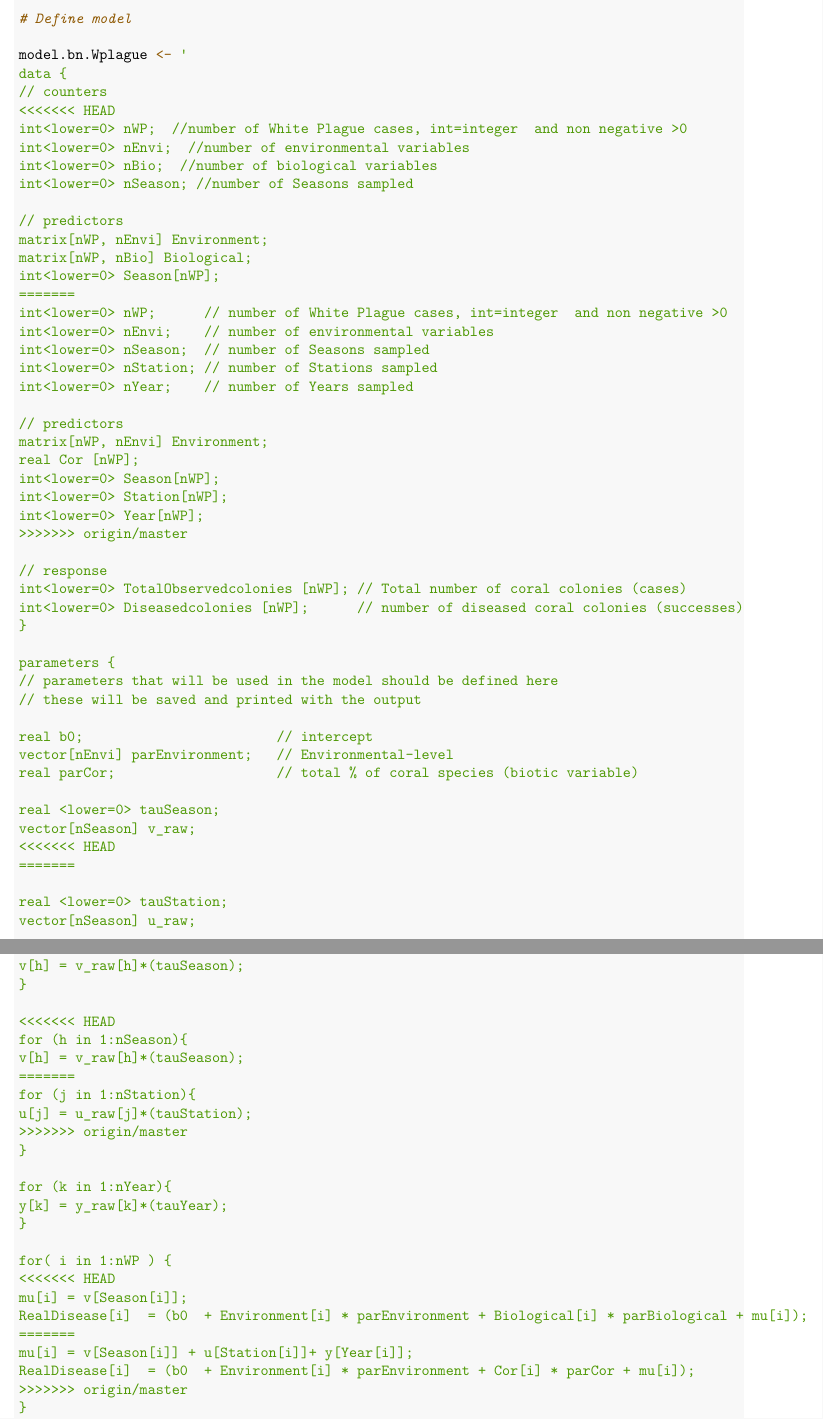
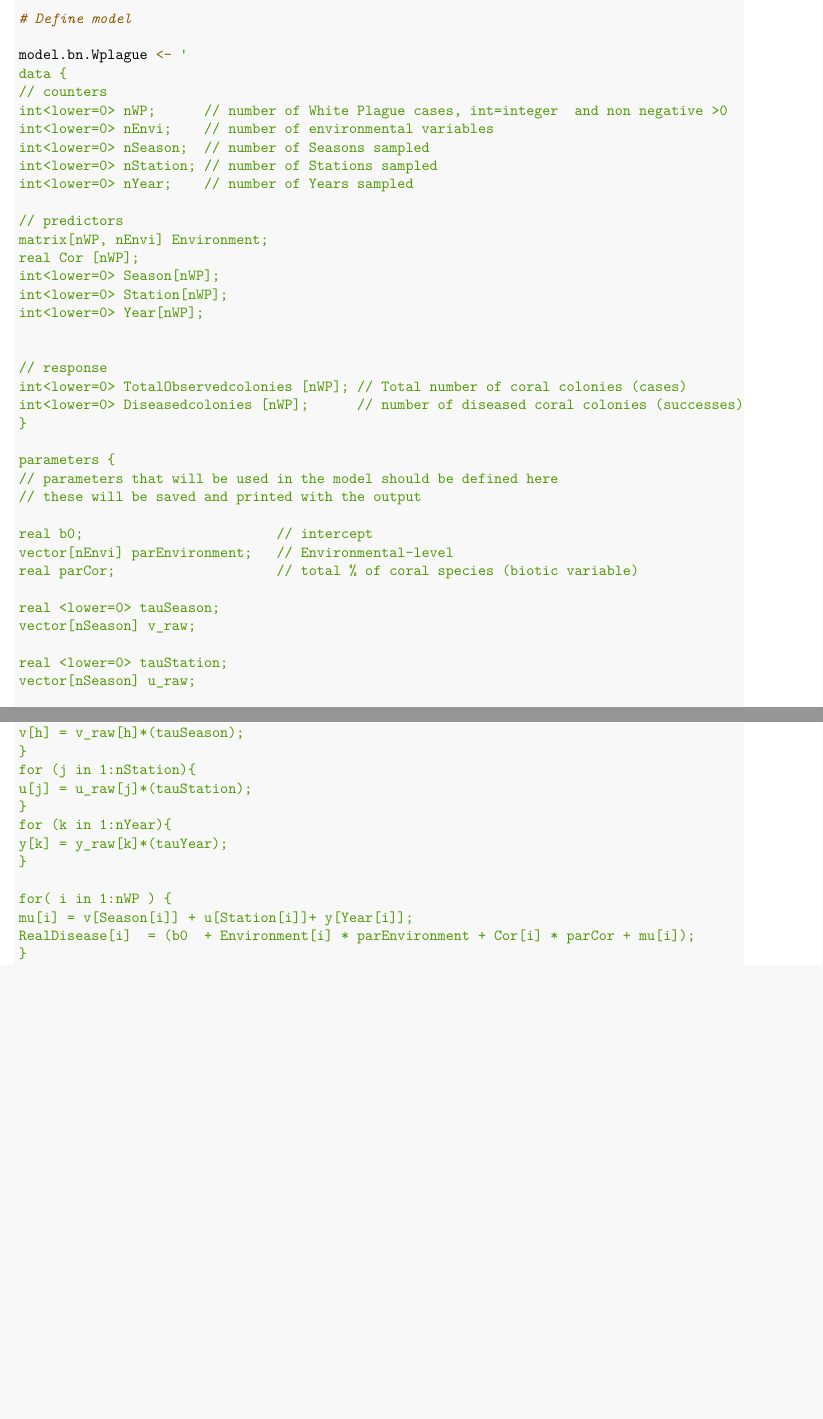
Before and after one commit to andiachaves/Project-White, an R Markdown document (r-code/Bio_Envi.Rmd): two parts of pages 4 and 5 of 7, joined at a grey line, cut so that both start at the same text, the shorter picture padded with empty space. Rendered offline with R 4.5, knitr and Pandoc, then LaTeX, with nearby package versions; code that draws random numbers runs with fixed seeds of ours; some code elsewhere in the file could not run offline.

Commit message:
heads deleted

```diff
--- a/r-code/Bio_Envi.Rmd
+++ b/r-code/Bio_Envi.Rmd
@@ -146,17 +146,6 @@ dataList = list (
 model.bn.Wplague <- '
 data {
 // counters
-<<<<<<< HEAD
-int<lower=0> nWP;  //number of White Plague cases, int=integer  and non negative >0
-int<lower=0> nEnvi;  //number of environmental variables
-int<lower=0> nBio;  //number of biological variables
-int<lower=0> nSeason; //number of Seasons sampled
-
-// predictors
-matrix[nWP, nEnvi] Environment;
-matrix[nWP, nBio] Biological;
-int<lower=0> Season[nWP];
-=======
 int<lower=0> nWP;      // number of White Plague cases, int=integer  and non negative >0
 int<lower=0> nEnvi;    // number of environmental variables
 int<lower=0> nSeason;  // number of Seasons sampled
@@ -169,7 +158,7 @@ real Cor [nWP];
 int<lower=0> Season[nWP];
 int<lower=0> Station[nWP];
 int<lower=0> Year[nWP];
->>>>>>> origin/master
+
 
 // response
 int<lower=0> TotalObservedcolonies [nWP]; // Total number of coral colonies (cases)
@@ -186,4 +175,3 @@ real parCor;                    // total % of coral species (biotic variable)
 
 real <lower=0> tauSeason;
 vector[nSeason] v_raw;
-<<<<<<< HEAD
@@ -220,24 +202,13 @@ v[h] = v_raw[h]*(tauSeason);
-<<<<<<< HEAD
-for (h in 1:nSeason){
-v[h] = v_raw[h]*(tauSeason);
-=======
 for (j in 1:nStation){
 u[j] = u_raw[j]*(tauStation);
->>>>>>> origin/master
 }
-
 for (k in 1:nYear){
 y[k] = y_raw[k]*(tauYear);
 }
 
 for( i in 1:nWP ) {
-<<<<<<< HEAD
-mu[i] = v[Season[i]];
-RealDisease[i]  = (b0  + Environment[i] * parEnvironment + Biological[i] * parBiological + mu[i]);
-=======
 mu[i] = v[Season[i]] + u[Station[i]]+ y[Year[i]];
 RealDisease[i]  = (b0  + Environment[i] * parEnvironment + Cor[i] * parCor + mu[i]);
->>>>>>> origin/master
 }
 }
 
```
Also changed, not shown: r-code/Bio_Envi.Rmd (24 more changed lines).
